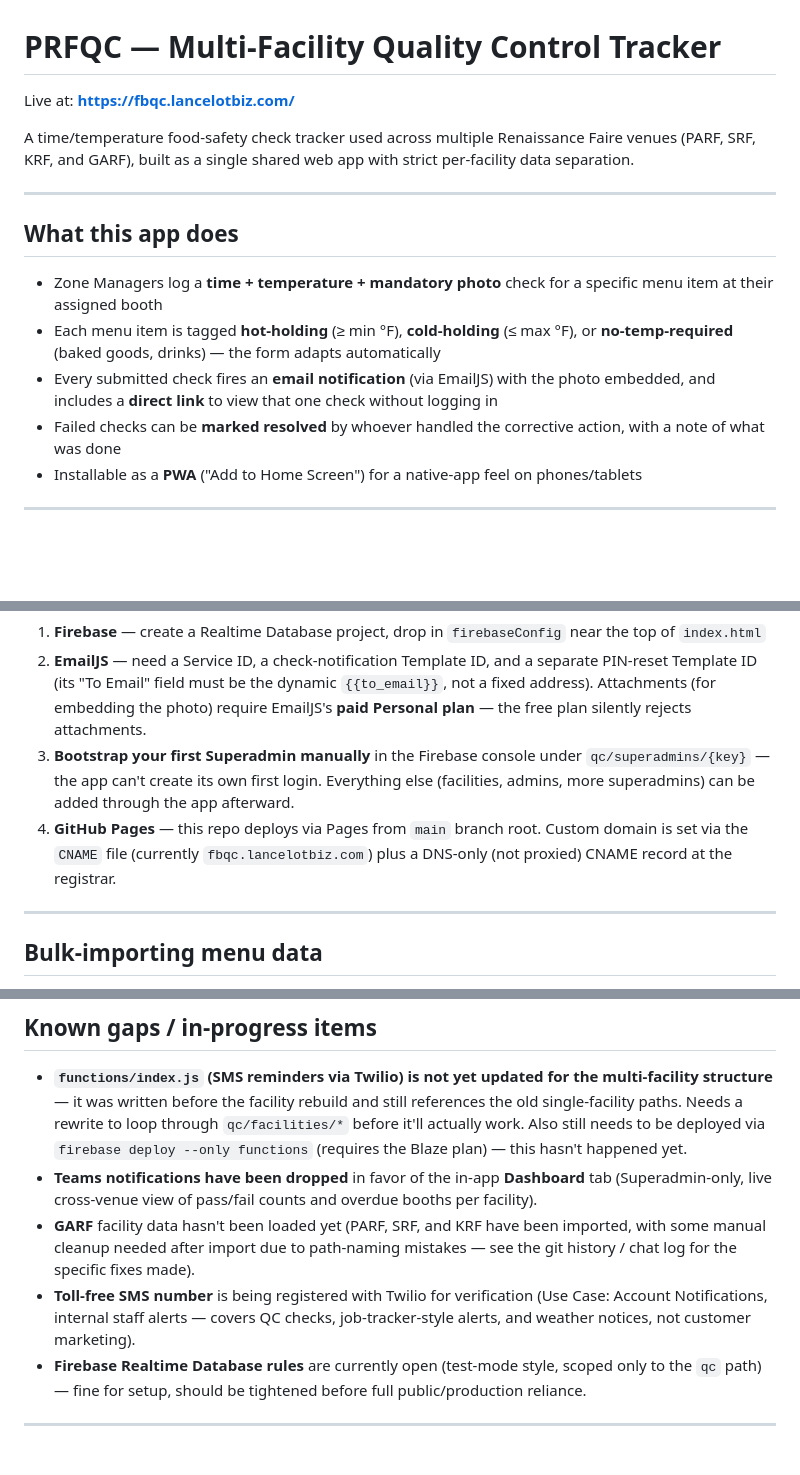
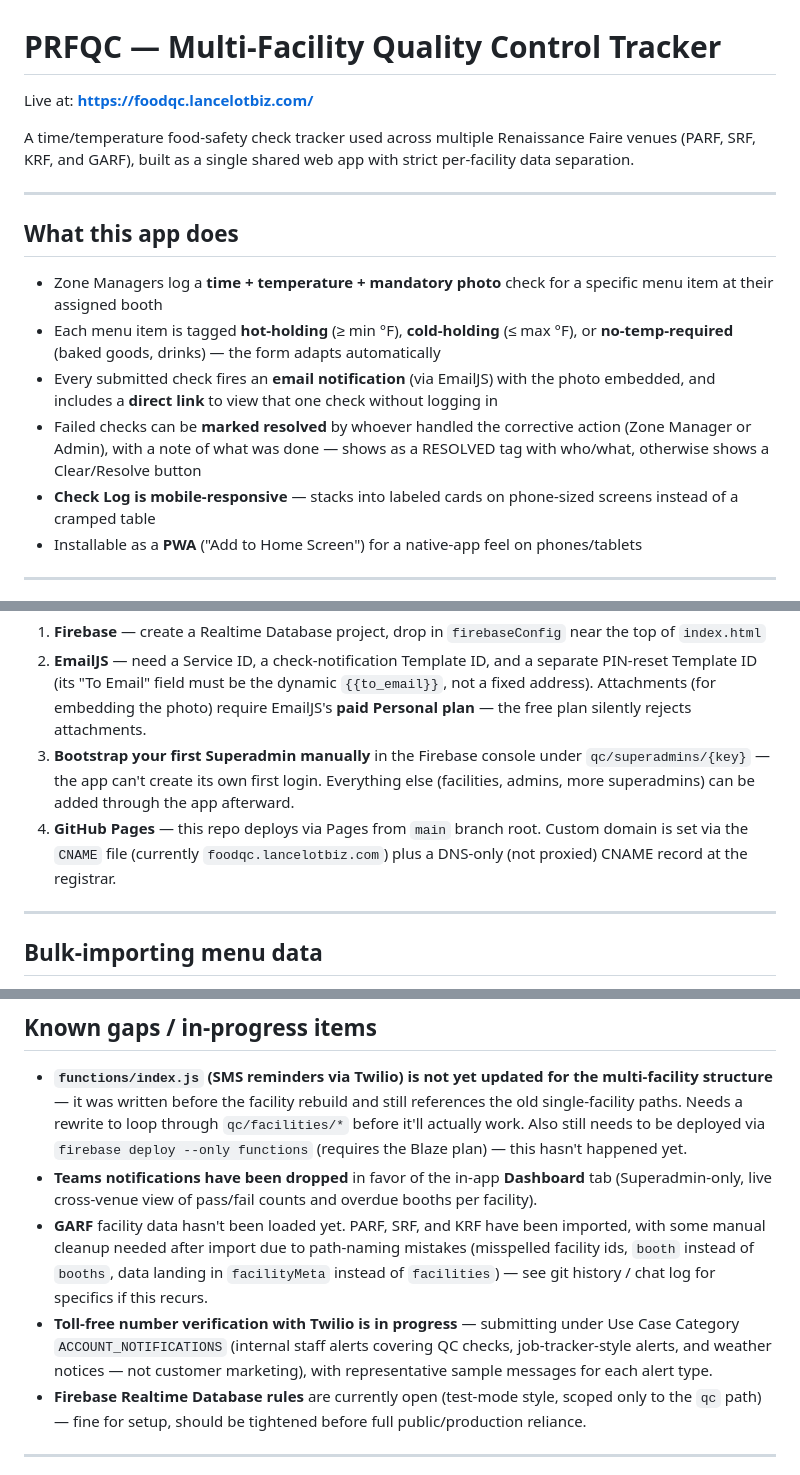
Before and after one commit to ScottBowser2026/Faire-QC-Tracker, a Markdown page: README.md, 3 parts joined by grey strips. Rendered like a GitHub page; blank space fills up the shorter version.

Commit message:
Update README - fix domain to foodqc.lancelotbiz.com, add recent features and status

```diff
--- a/README.md
+++ b/README.md
@@ -1,6 +1,6 @@
 # PRFQC — Multi-Facility Quality Control Tracker
 
-Live at: **https://fbqc.lancelotbiz.com/**
+Live at: **https://foodqc.lancelotbiz.com/**
 
 A time/temperature food-safety check tracker used across multiple Renaissance Faire venues (PARF, SRF, KRF, and GARF), built as a single shared web app with strict per-facility data separation.
 
@@ -11,7 +11,8 @@ A time/temperature food-safety check tracker used across multiple Renaissance Fa
 - Zone Managers log a **time + temperature + mandatory photo** check for a specific menu item at their assigned booth
 - Each menu item is tagged **hot-holding** (≥ min °F), **cold-holding** (≤ max °F), or **no-temp-required** (baked goods, drinks) — the form adapts automatically
 - Every submitted check fires an **email notification** (via EmailJS) with the photo embedded, and includes a **direct link** to view that one check without logging in
-- Failed checks can be **marked resolved** by whoever handled the corrective action, with a note of what was done
+- Failed checks can be **marked resolved** by whoever handled the corrective action (Zone Manager or Admin), with a note of what was done — shows as a RESOLVED tag with who/what, otherwise shows a Clear/Resolve button
+- **Check Log is mobile-responsive** — stacks into labeled cards on phone-sized screens instead of a cramped table
 - Installable as a **PWA** ("Add to Home Screen") for a native-app feel on phones/tablets
 
 ---
@@ -48,7 +49,7 @@ qc/
 1. **Firebase** — create a Realtime Database project, drop in `firebaseConfig` near the top of `index.html`
 2. **EmailJS** — need a Service ID, a check-notification Template ID, and a separate PIN-reset Template ID (its "To Email" field must be the dynamic `{{to_email}}`, not a fixed address). Attachments (for embedding the photo) require EmailJS's **paid Personal plan** — the free plan silently rejects attachments.
 3. **Bootstrap your first Superadmin manually** in the Firebase console under `qc/superadmins/{key}` — the app can't create its own first login. Everything else (facilities, admins, more superadmins) can be added through the app afterward.
-4. **GitHub Pages** — this repo deploys via Pages from `main` branch root. Custom domain is set via the `CNAME` file (currently `fbqc.lancelotbiz.com`) plus a DNS-only (not proxied) CNAME record at the registrar.
+4. **GitHub Pages** — this repo deploys via Pages from `main` branch root. Custom domain is set via the `CNAME` file (currently `foodqc.lancelotbiz.com`) plus a DNS-only (not proxied) CNAME record at the registrar.
 
 ---
 
@@ -62,8 +63,8 @@ qc/
 
 - **`functions/index.js` (SMS reminders via Twilio) is not yet updated for the multi-facility structure** — it was written before the facility rebuild and still references the old single-facility paths. Needs a rewrite to loop through `qc/facilities/*` before it'll actually work. Also still needs to be deployed via `firebase deploy --only functions` (requires the Blaze plan) — this hasn't happened yet.
 - **Teams notifications have been dropped** in favor of the in-app **Dashboard** tab (Superadmin-only, live cross-venue view of pass/fail counts and overdue booths per facility).
-- **GARF** facility data hasn't been loaded yet (PARF, SRF, and KRF have been imported, with some manual cleanup needed after import due to path-naming mistakes — see the git history / chat log for the specific fixes made).
-- **Toll-free SMS number** is being registered with Twilio for verification (Use Case: Account Notifications, internal staff alerts — covers QC checks, job-tracker-style alerts, and weather notices, not customer marketing).
+- **GARF** facility data hasn't been loaded yet. PARF, SRF, and KRF have been imported, with some manual cleanup needed after import due to path-naming mistakes (misspelled facility ids, `booth` instead of `booths`, data landing in `facilityMeta` instead of `facilities`) — see git history / chat log for specifics if this recurs.
+- **Toll-free number verification with Twilio is in progress** — submitting under Use Case Category `ACCOUNT_NOTIFICATIONS` (internal staff alerts covering QC checks, job-tracker-style alerts, and weather notices — not customer marketing), with representative sample messages for each alert type.
 - **Firebase Realtime Database rules** are currently open (test-mode style, scoped only to the `qc` path) — fine for setup, should be tightened before full public/production reliance.
 
 ---
```
